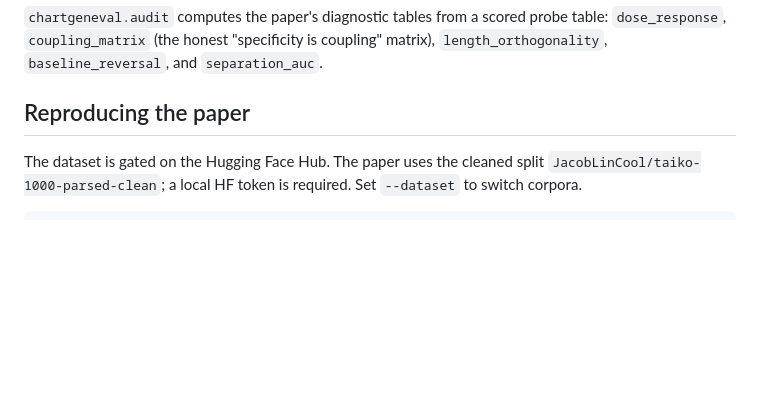
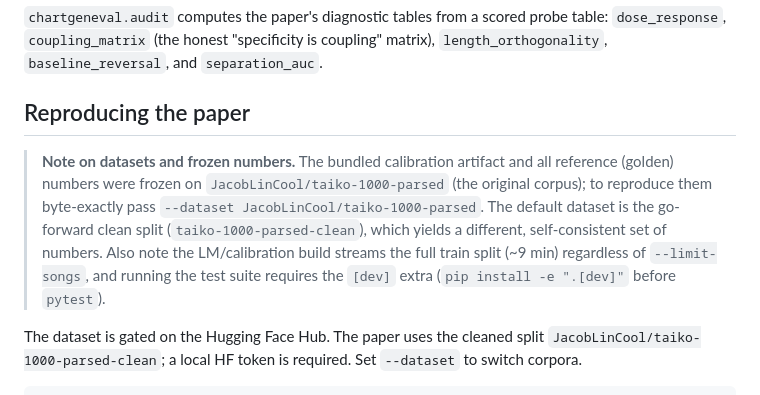
Before and after one commit to JacobLinCool/ChartGenEval, a Markdown page: README.md, the part around the change. Rendered like a GitHub page; blank space fills up the shorter version.

Commit message:
docs: dataset/golden provenance note, dev-extra test instruction; checklist: fidelity verified + release decisions

```diff
--- a/README.md
+++ b/README.md
@@ -118,6 +118,16 @@ matrix), `length_orthogonality`, `baseline_reversal`, and `separation_auc`.
 
 ## Reproducing the paper
 
+> **Note on datasets and frozen numbers.** The bundled calibration artifact and
+> all reference (golden) numbers were frozen on `JacobLinCool/taiko-1000-parsed`
+> (the original corpus); to reproduce them byte-exactly pass
+> `--dataset JacobLinCool/taiko-1000-parsed`. The default dataset is the
+> go-forward clean split (`taiko-1000-parsed-clean`), which yields a different,
+> self-consistent set of numbers. Also note the LM/calibration build streams the
+> full train split (~9 min) regardless of `--limit-songs`, and running the test
+> suite requires the `[dev]` extra (`pip install -e ".[dev]"` before `pytest`).
+
+
 The dataset is gated on the Hugging Face Hub. The paper uses the cleaned split
 `JacobLinCool/taiko-1000-parsed-clean`; a local HF token is required. Set
 `--dataset` to switch corpora.
```
Also changed, not shown: checklist.md (+9 -2 lines).
